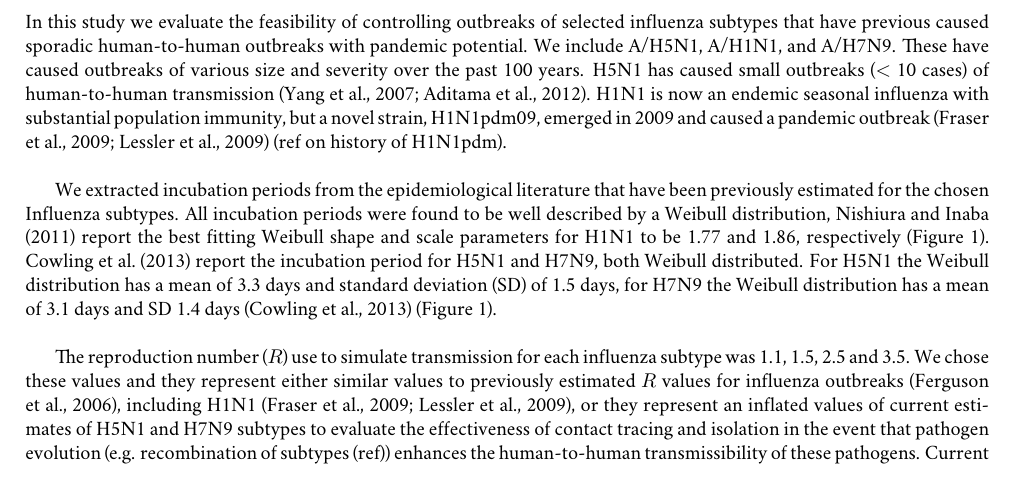
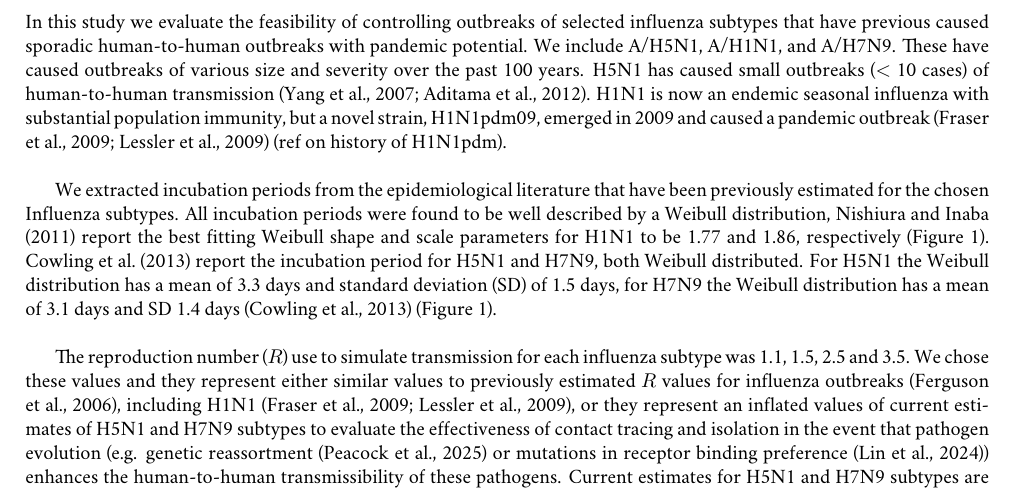
Before and after one commit to joshwlambert/FluTracer, a LaTeX document (inst/paper/main.tex): part of page 2 of 12, cut so that both start at the same text. Compiled offline with pdfLaTeX.

Commit message:
add refs for reassortment and mutations to paper

```diff
--- a/inst/paper/main.tex
+++ b/inst/paper/main.tex
@@ -62,7 +62,7 @@ In this study we evaluate the feasibility of controlling outbreaks of selected i
 
 We extracted incubation periods from the epidemiological literature that have been previously estimated for the chosen Influenza subtypes. All incubation periods were found to be well described by a Weibull distribution, \cite{nishiuraEstimationIncubationPeriod2011} report the best fitting Weibull shape and scale parameters for H1N1 to be 1.77 and 1.86, respectively (Figure \ref{fig:incub}). \cite{cowlingComparativeEpidemiologyHuman2013} report the incubation period for H5N1 and H7N9, both Weibull distributed. For H5N1 the Weibull distribution has a mean of 3.3 days and standard deviation (SD) of 1.5 days, for H7N9 the Weibull distribution has a mean of 3.1 days and SD 1.4 days \citep{cowlingComparativeEpidemiologyHuman2013} (Figure \ref{fig:incub}). \\
 
-The reproduction number ($R$) use to simulate transmission for each influenza subtype was 1.1, 1.5, 2.5 and 3.5. We chose these values and they represent either similar values to previously estimated $R$ values for influenza outbreaks \citep{fergusonStrategiesMitigatingInfluenza2006}, including H1N1 \citep{fraserPandemicPotentialStrain2009, lesslerOutbreak2009Pandemic2009}, or they represent an inflated values of current estimates of H5N1 and H7N9 subtypes to evaluate the effectiveness of contact tracing and isolation in the event that pathogen evolution (e.g. recombination of subtypes (ref)) enhances the human-to-human transmissibility of these pathogens. Current estimates for H5N1 and H7N9 subtypes are below unity (i.e. $R < 1$) (\citealt{tannerPandemicPotentialAvian2015}; \citealt{Ward2024.12.11.24318702}, but see \citealt{yangDetectingHumanhumanTransmission2007a} for a H5N1 $R$ estimate above 1) so transmission is expected to stop without intervention (except in a extremely rare case of superspreading event). Therefore evaluating contact tracing and isolation requires simulating outbreaks that are likely to exponentially spread without control measures.
+The reproduction number ($R$) use to simulate transmission for each influenza subtype was 1.1, 1.5, 2.5 and 3.5. We chose these values and they represent either similar values to previously estimated $R$ values for influenza outbreaks \citep{fergusonStrategiesMitigatingInfluenza2006}, including H1N1 \citep{fraserPandemicPotentialStrain2009, lesslerOutbreak2009Pandemic2009}, or they represent an inflated values of current estimates of H5N1 and H7N9 subtypes to evaluate the effectiveness of contact tracing and isolation in the event that pathogen evolution (e.g. genetic reassortment (Peacock et al., 2025) or mutations in receptor binding preference (Lin et al., 2024)) enhances the human-to-human transmissibility of these pathogens. Current estimates for H5N1 and H7N9 subtypes are below unity (i.e. $R < 1$) (\citealt{tannerPandemicPotentialAvian2015}; \citealt{Ward2024.12.11.24318702}, but see \citealt{yangDetectingHumanhumanTransmission2007a} for a H5N1 $R$ estimate above 1) so transmission is expected to stop without intervention (except in a extremely rare case of superspreading event). Therefore evaluating contact tracing and isolation requires simulating outbreaks that are likely to exponentially spread without control measures.
 
 <Insert Figure for parameter space for flu-like pandemic>
 
```
